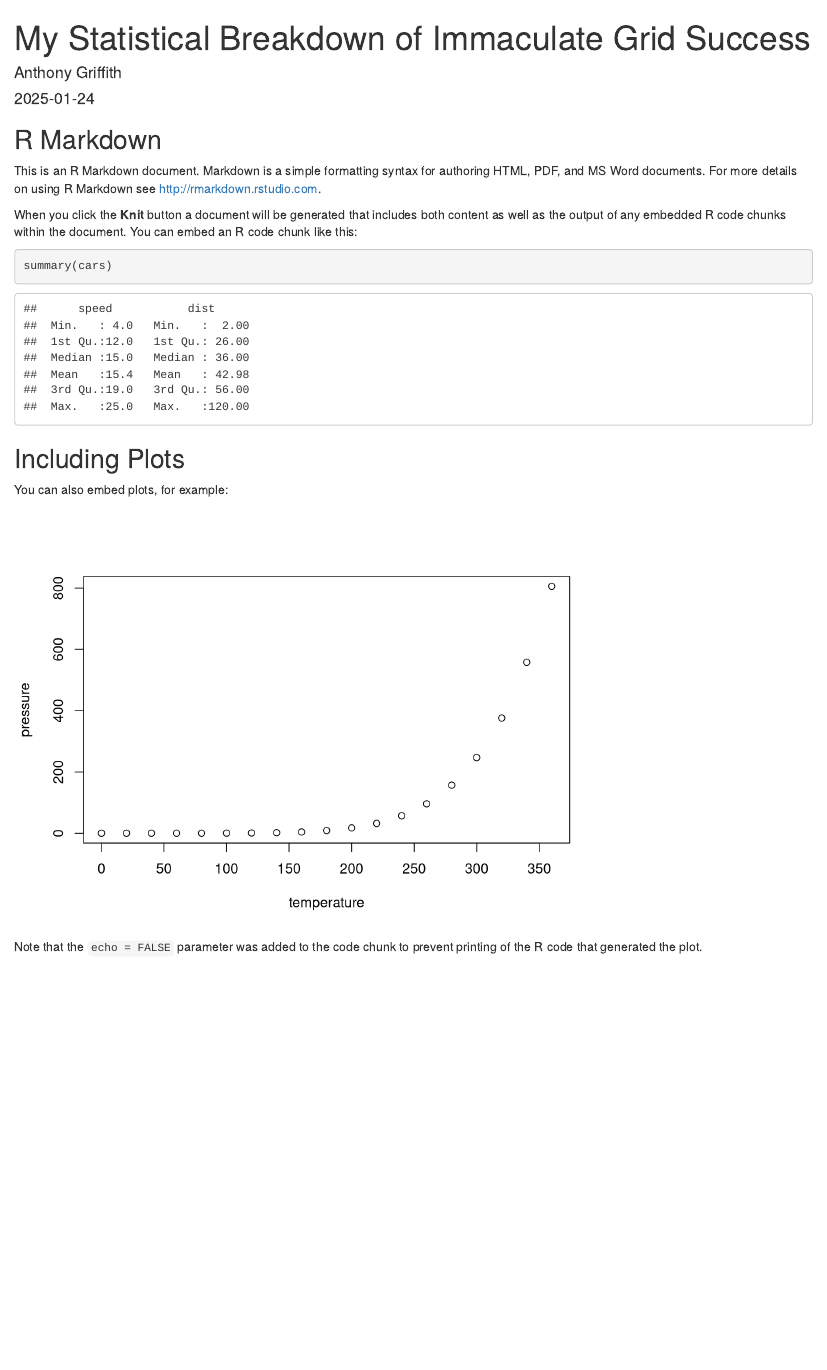
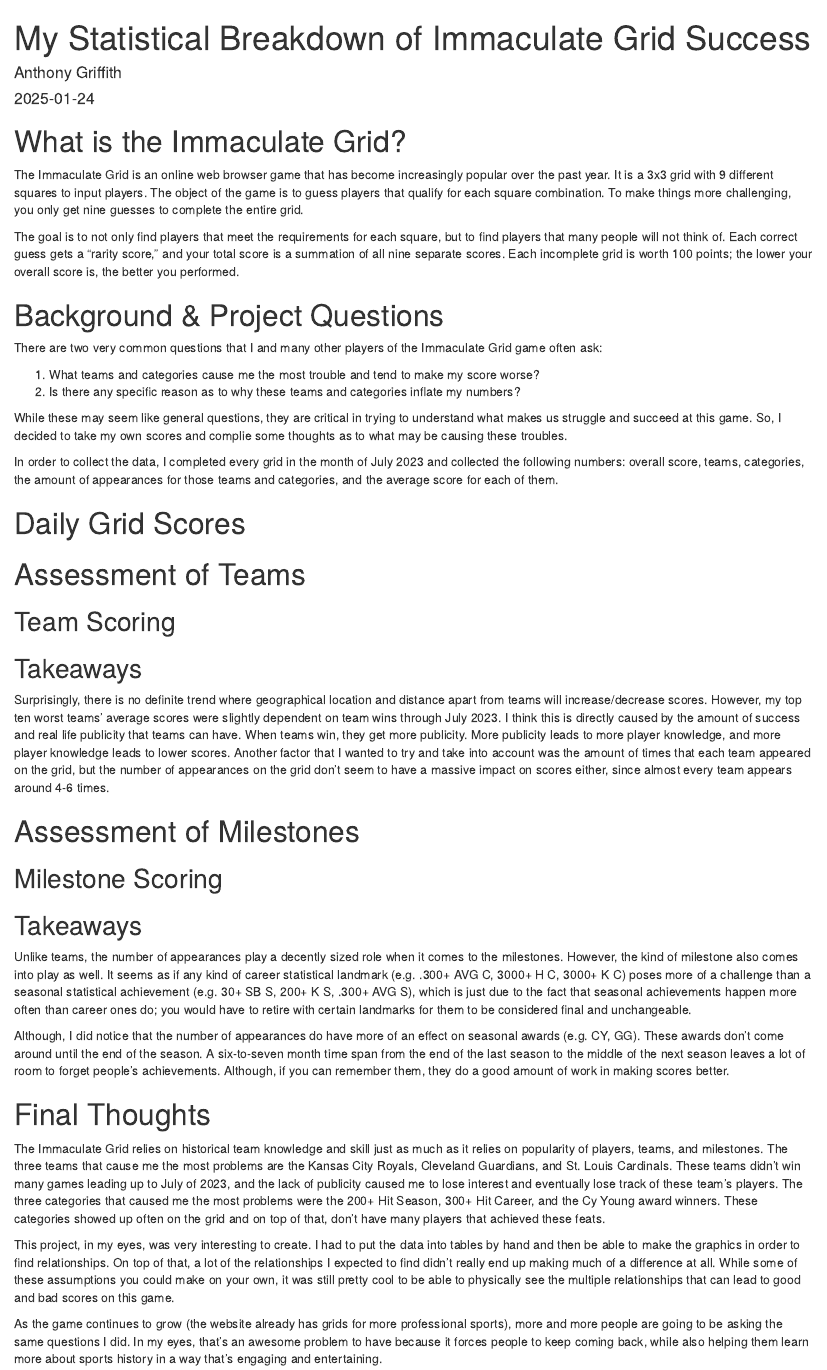
Before and after one commit to anthonyg0516/GridProject, an R Markdown document (GridRMarkdown.Rmd): the page in a window 1100 px wide, from its top. Rendered offline with R 4.5, knitr and Pandoc, with nearby package versions.

Commit message:
Updated RMarkdown. Added text and formatted page. Have to refine and add the original plots, while creating some new ones to improve my findings.

````diff
--- a/GridRMarkdown.Rmd
+++ b/GridRMarkdown.Rmd
@@ -9,22 +9,49 @@
 knitr::opts_chunk$set(echo = TRUE)
 ```
 
-## R Markdown
+# What is the Immaculate Grid?
 
-This is an R Markdown document. Markdown is a simple formatting syntax for authoring HTML, PDF, and MS Word documents. For more details on using R Markdown see <http://rmarkdown.rstudio.com>.
+The Immaculate Grid is an online web browser game that has become increasingly popular over the past year. It is a 3x3 grid with 9 different squares to input players. The object of the game is to guess players that qualify for each square combination. To make things more challenging, you only get nine guesses to complete the entire grid.
 
-When you click the **Knit** button a document will be generated that includes both content as well as the output of any embedded R code chunks within the document. You can embed an R code chunk like this:
+The goal is to not only find players that meet the requirements for each square, but to find players that many people will not think of. Each correct guess gets a "rarity score," and your total score is a summation of all nine separate scores. Each incomplete grid is worth 100 points; the lower your overall score is, the better you performed.
 
-```{r cars}
-summary(cars)
-```
+# Background & Project Questions
 
-## Including Plots
+There are two very common questions that I and many other players of the Immaculate Grid game often ask:
 
-You can also embed plots, for example:
+1.  What teams and categories cause me the most trouble and tend to make my score worse?
+2.  Is there any specific reason as to why these teams and categories inflate my numbers?
 
-```{r pressure, echo=FALSE}
-plot(pressure)
-```
+While these may seem like general questions, they are critical in trying to understand what makes us struggle and succeed at this game. So, I decided to take my own scores and complie some thoughts as to what may be causing these troubles.
 
-Note that the `echo = FALSE` parameter was added to the code chunk to prevent printing of the R code that generated the plot.
+In order to collect the data, I completed every grid in the month of July 2023 and collected the following numbers: overall score, teams, categories, the amount of appearances for those teams and categories, and the average score for each of them.
+
+# Daily Grid Scores
+
+
+
+# Assessment of Teams
+
+## Team Scoring
+
+## Takeaways
+
+Surprisingly, there is no definite trend where geographical location and distance apart from teams will increase/decrease scores. However, my top ten worst teams’ average scores were slightly dependent on team wins through July 2023. I think this is directly caused by the amount of success and real life publicity that teams can have. When teams win, they get more publicity. More publicity leads to more player knowledge, and more player knowledge leads to lower scores. Another factor that I wanted to try and take into account was the amount of times that each team appeared on the grid, but the number of appearances on the grid don’t seem to have a massive impact on scores either, since almost every team appears around 4-6 times.
+
+# Assessment of Milestones
+
+## Milestone Scoring
+
+## Takeaways
+
+Unlike teams, the number of appearances play a decently sized role when it comes to the milestones. However, the kind of milestone also comes into play as well. It seems as if any kind of career statistical landmark (e.g. .300+ AVG C, 3000+ H C, 3000+ K C) poses more of a challenge than a seasonal statistical achievement (e.g. 30+ SB S, 200+ K S, .300+ AVG S), which is just due to the fact that seasonal achievements happen more often than career ones do; you would have to retire with certain landmarks for them to be considered final and unchangeable.
+
+Although, I did notice that the number of appearances do have more of an effect on seasonal awards (e.g. CY, GG). These awards don’t come around until the end of the season. A six-to-seven month time span from the end of the last season to the middle of the next season leaves a lot of room to forget people’s achievements. Although, if you can remember them, they do a good amount of work in making scores better.
+
+# Final Thoughts
+
+The Immaculate Grid relies on historical team knowledge and skill just as much as it relies on popularity of players, teams, and milestones. The three teams that cause me the most problems are the Kansas City Royals, Cleveland Guardians, and St. Louis Cardinals. These teams didn’t win many games leading up to July of 2023, and the lack of publicity caused me to lose interest and eventually lose track of these team’s players. The three categories that caused me the most problems were the 200+ Hit Season, 300+ Hit Career, and the Cy Young award winners. These categories showed up often on the grid and on top of that, don’t have many players that achieved these feats.
+
+This project, in my eyes, was very interesting to create. I  had to put the data into tables by hand and then be able to make the graphics in order to find relationships. On top of that, a lot of the relationships I expected to find didn't really end up making much of a difference at all. While some of these assumptions you could make on your own, it was still pretty cool to be able to physically see the multiple relationships that can lead to good and bad scores on this game.
+
+As the game continues to grow (the website already has grids for more professional sports), more and more people are going to be asking the same questions I did. In my eyes, that's an awesome problem to have because it forces people to keep coming back, while also helping them learn more about sports history in a way that's engaging and entertaining.
````
